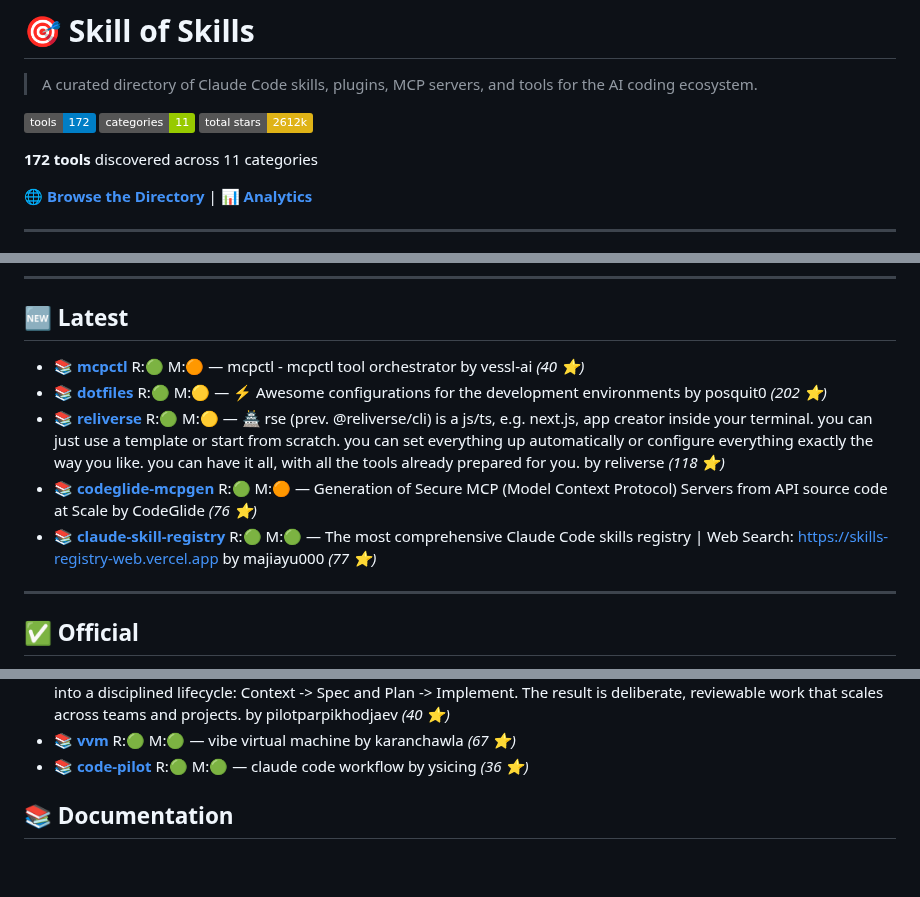
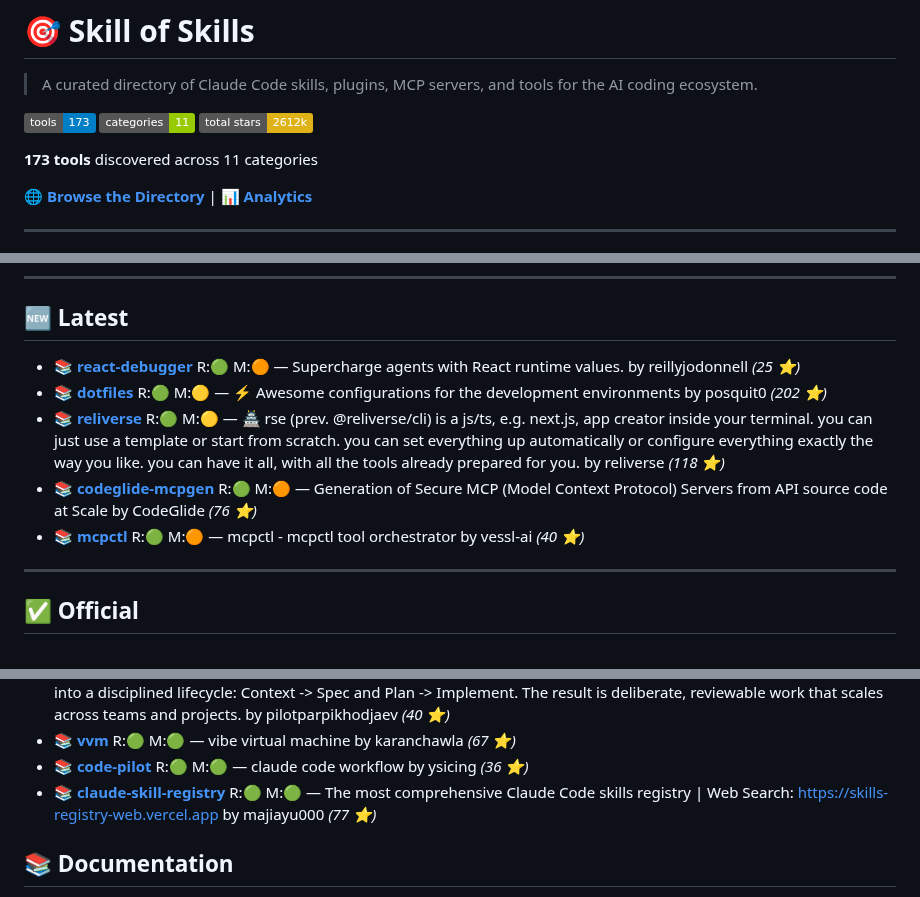
Before and after one commit to the911fund/skill-of-skills, a Markdown page: README.md, 3 parts joined by grey strips. Rendered like a GitHub page; badges without logos; blank space fills up the shorter version.

Commit message:
Auto-update README.md with latest skills data

```diff
--- a/README.md
+++ b/README.md
@@ -2,11 +2,11 @@
 
 > A curated directory of Claude Code skills, plugins, MCP servers, and tools for the AI coding ecosystem.
 
-[![Tools](https://img.shields.io/badge/tools-172-blue)](https://github.com/the911fund/skill-of-skills)
+[![Tools](https://img.shields.io/badge/tools-173-blue)](https://github.com/the911fund/skill-of-skills)
 [![Categories](https://img.shields.io/badge/categories-11-green)](https://github.com/the911fund/skill-of-skills)
 [![Stars](https://img.shields.io/badge/total_stars-2612k-yellow)](https://github.com/the911fund/skill-of-skills)
 
-**172 tools** discovered across 11 categories
+**173 tools** discovered across 11 categories
 
 🌐 **[Browse the Directory](https://skills.911fund.io)** | 📊 **[Analytics](https://skills.911fund.io/analytics)**
 
@@ -32,11 +32,11 @@
 
 ## 🆕 Latest
 
-- 📚 **[mcpctl](https://github.com/vessl-ai/mcpctl)** R:🟢 M:🟠 — mcpctl - mcpctl tool orchestrator by vessl-ai *(40 ⭐)*
+- 📚 **[react-debugger](https://github.com/reillyjodonnell/react-debugger)** R:🟢 M:🟠 — Supercharge agents with React runtime values. by reillyjodonnell *(25 ⭐)*
 - 📚 **[dotfiles](https://github.com/posquit0/dotfiles)** R:🟢 M:🟡 — :zap: Awesome configurations for the development environments by posquit0 *(202 ⭐)*
 - 📚 **[reliverse](https://github.com/reliverse/reliverse)** R:🟢 M:🟡 — 🏯 rse (prev. @reliverse/cli) is a js/ts, e.g. next.js, app creator inside your terminal. you can just use a template or start from scratch. you can set everything up automatically or configure everything exactly the way you like. you can have it all, with all the tools already prepared for you. by reliverse *(118 ⭐)*
 - 📚 **[codeglide-mcpgen](https://github.com/CodeGlide/codeglide-mcpgen)** R:🟢 M:🟠 — Generation of Secure MCP (Model Context Protocol) Servers from API source code at Scale by CodeGlide *(76 ⭐)*
-- 📚 **[claude-skill-registry](https://github.com/majiayu000/claude-skill-registry)** R:🟢 M:🟢 — The most comprehensive Claude Code skills registry | Web Search: https://skills-registry-web.vercel.app by majiayu000 *(77 ⭐)*
+- 📚 **[mcpctl](https://github.com/vessl-ai/mcpctl)** R:🟢 M:🟠 — mcpctl - mcpctl tool orchestrator by vessl-ai *(40 ⭐)*
 
 ---
 
@@ -100,6 +100,7 @@
 - 📚 **[conductor_cc](https://github.com/pilotparpikhodjaev/conductor_cc)** R:🟢 M:🟡 — Conductor brings context-driven development to Claude Code. It turns your workflow into a disciplined lifecycle: Context -> Spec and Plan -> Implement. The result is deliberate, reviewable work that scales across teams and projects. by pilotparpikhodjaev *(40 ⭐)*
 - 📚 **[vvm](https://github.com/karanchawla/vvm)** R:🟢 M:🟢 — vibe virtual machine by karanchawla *(67 ⭐)*
 - 📚 **[code-pilot](https://github.com/ysicing/code-pilot)** R:🟢 M:🟢 — claude code workflow by ysicing *(36 ⭐)*
+- 📚 **[claude-skill-registry](https://github.com/majiayu000/claude-skill-registry)** R:🟢 M:🟢 — The most comprehensive Claude Code skills registry | Web Search: https://skills-registry-web.vercel.app by majiayu000 *(77 ⭐)*
 
 ## 📚 Documentation
 
```
Also changed, not shown: other parts of README.md (+1 -1 lines).
